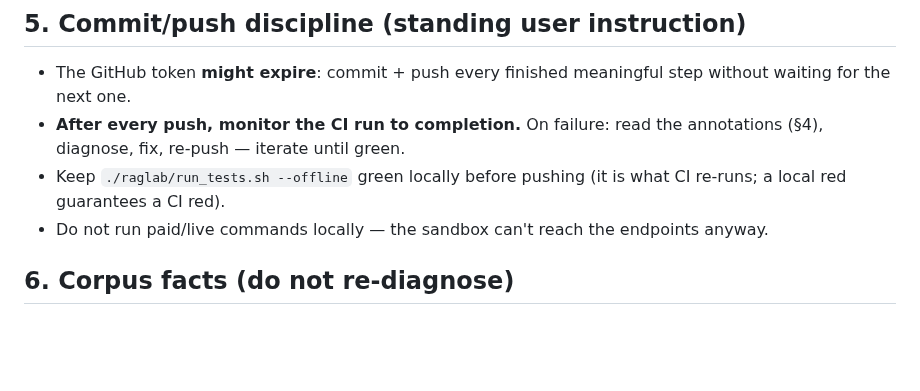
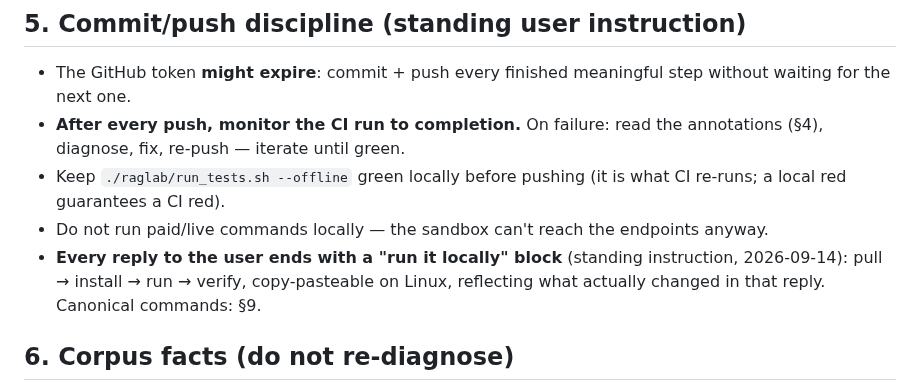
Before and after one commit to seif-bkh/RAGLab, a Markdown page: AGENTS.md, the part around one of its changes. Drawn GitHub-style; blank space fills up the shorter version.

```diff
--- a/AGENTS.md
+++ b/AGENTS.md
@@ -226,6 +226,9 @@ Channels that WORK (use in this order):
 - Keep `./raglab/run_tests.sh --offline` green locally before pushing (it is what CI
   re-runs; a local red guarantees a CI red).
 - Do not run paid/live commands locally — the sandbox can't reach the endpoints anyway.
+- **Every reply to the user ends with a "run it locally" block** (standing
+  instruction, 2026-09-14): pull → install → run → verify, copy-pasteable on Linux,
+  reflecting what actually changed in that reply. Canonical commands: §9.
 
 ## 6. Corpus facts (do not re-diagnose)
 
```
Also changed, not shown: other parts of AGENTS.md (+65 -0 lines).
